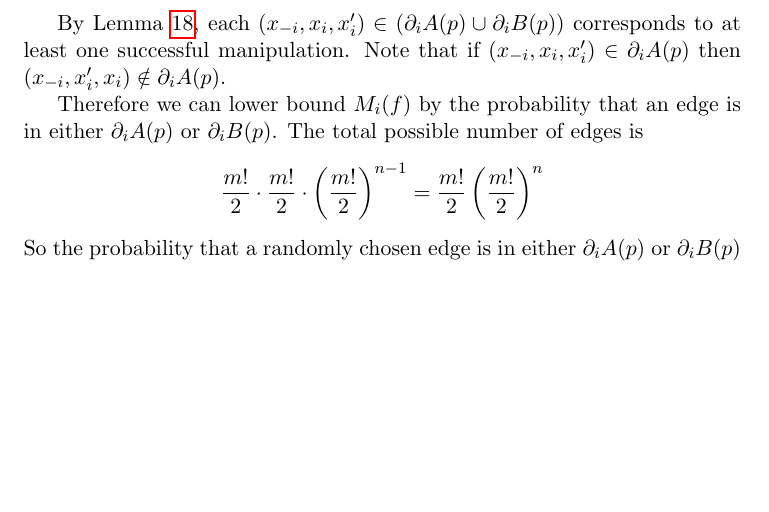
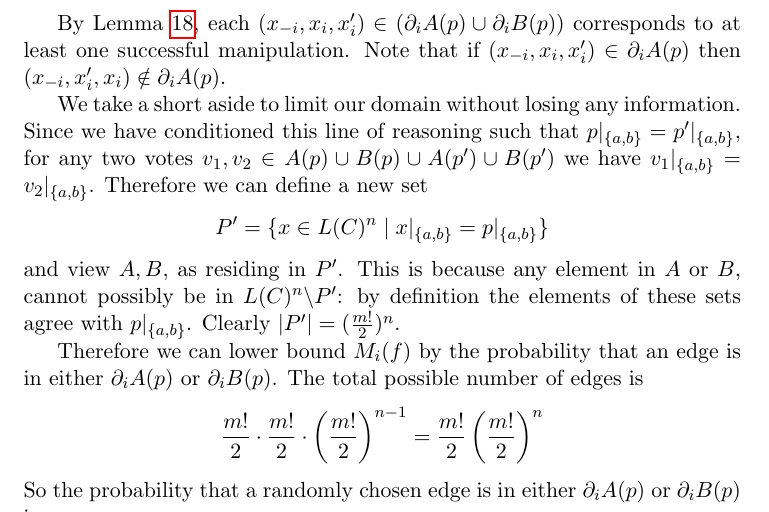
Before and after one commit to jpotterm/ms-thesis, a LaTeX thesis (tex/thesis.tex, which reads tex/results.tex): part of page 40 of 53, cut so that both start at the same text, the shorter picture padded with empty space. Compiled offline with pdfLaTeX.

Commit message:
Limit Lemma 7 domain

```diff
--- a/tex/results.tex
+++ b/tex/results.tex
@@ -285,6 +285,12 @@
 
 		By Lemma \ref{manipulation-per-edge-in-a}, each $(x_{-i}, x_i, x'_i) \in (\partial_i A(p) \cup \partial_i B(p))$ corresponds to at least one successful manipulation. Note that if $(x_{-i}, x_i, x'_i) \in \partial_i A(p)$ then $(x_{-i}, x'_i, x_i) \notin \partial_i A(p)$.
 
+		We take a short aside to limit our domain without losing any information. Since we have conditioned this line of reasoning such that $p|_{\{a,b\}} = p'|_{\{a,b\}}$, for any two votes $v_1, v_2 \in A(p) \cup B(p) \cup A(p') \cup B(p')$ we have $v_1|_{\{a,b\}} = v_2|_{\{a,b\}}$. Therefore we can define a new set
+		\[
+			P' = \{x \in L(C)^n \mid x|_{\{a,b\}} = p|_{\{a,b\}}\}
+		\]
+		and view $A, B$, as residing in $P'$. This is because any element in $A$ or $B$, cannot possibly be in $L(C)^n \backslash P'$: by definition the elements of these sets agree with $p|_{\{a,b\}}$. Clearly $|P'| = (\frac{m!}{2})^n$.
+
 		Therefore we can lower bound $M_i(f)$ by the probability that an edge is in either $\partial_i A(p)$ or $\partial_i B(p)$. The total possible number of edges is
 		\[
 			\frac{m!}{2} \cdot \frac{m!}{2} \cdot \left(\frac{m!}{2}\right)^{n-1} = \frac{m!}{2}\left(\frac{m!}{2}\right)^{n}
```
Also changed, not shown: tex/thesis.pdf.
